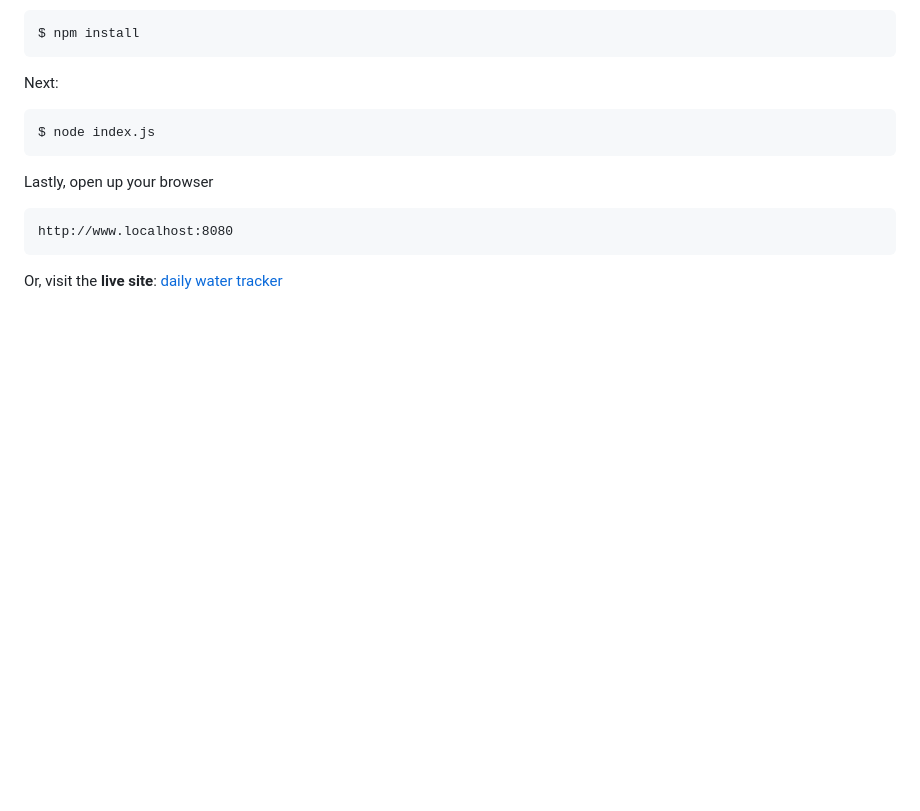
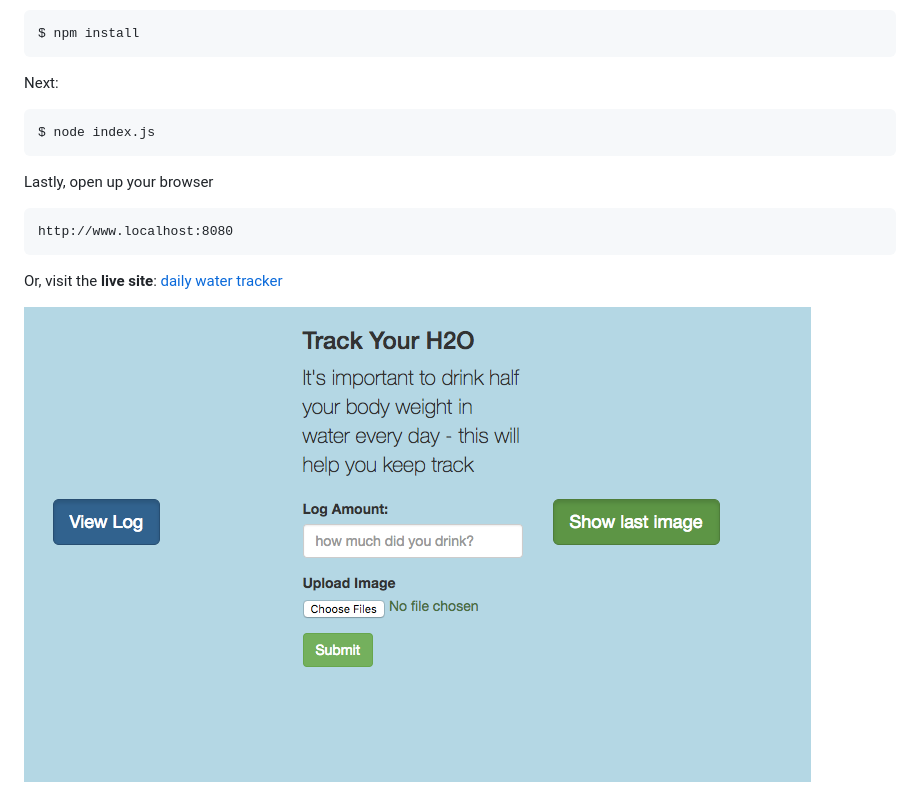
Before and after one commit to davethemaker/dailyWaterTracker, a Markdown page: README.md, the part around the change. GitHub-like rendering; pictures changed too: dailyWaterTracker.png (added); blank space fills up the shorter version.

Commit message:
add screenshot to README

```diff
--- a/README.md
+++ b/README.md
@@ -46,3 +46,5 @@ http://www.localhost:8080
 
 
 Or, visit the **live site**: [daily water tracker](https://dailywatertracker.herokuapp.com/)
+
+![daily water tracker](./dailyWaterTracker.png?raw=true "daily water tracker")
```
